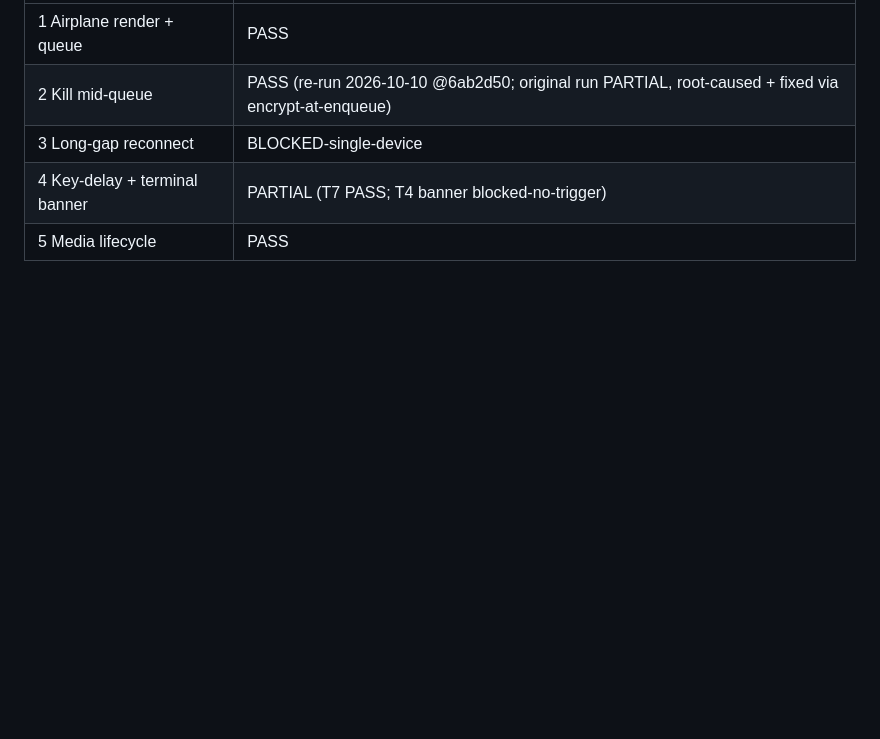
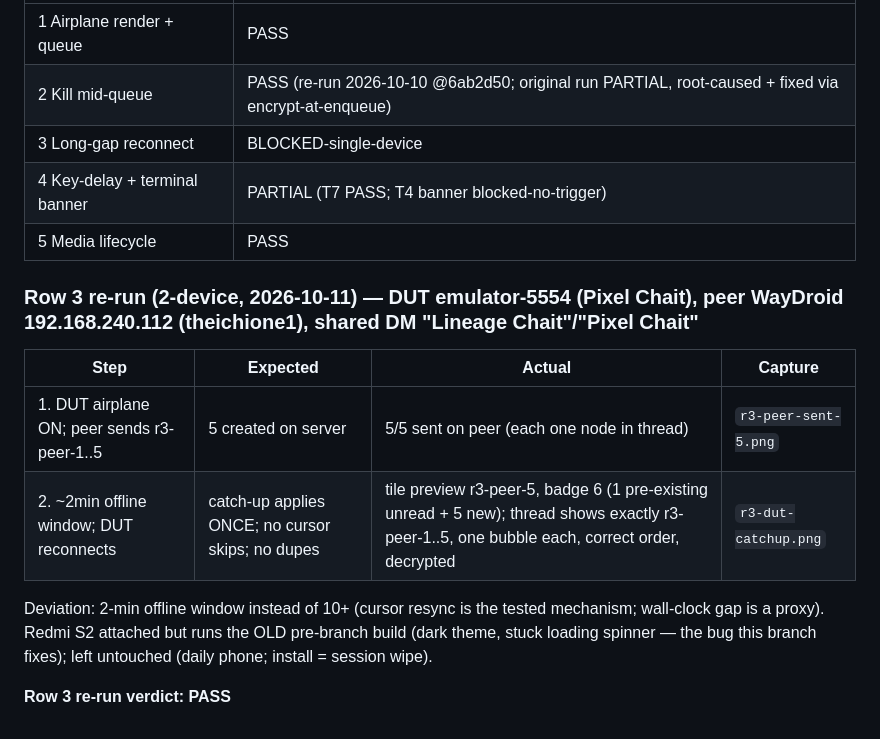
Before and after one commit to chaitanya-dhotre/kuch_bhi, a Markdown page: docs/offline-test-matrix.md, the part around the change. Rendered like a GitHub page; blank space fills up the shorter version.

Commit message:
[Offline] R3 2-device PASS — catch-up once, no dupes/skips
Co-Authored-By: Claude Code <noreply@anthropic.com>

```diff
--- a/docs/offline-test-matrix.md
+++ b/docs/offline-test-matrix.md
@@ -103,3 +103,14 @@ Note: in warm process (no restart) the bubble stayed on placeholder after re-fet
 | 3 Long-gap reconnect | BLOCKED-single-device |
 | 4 Key-delay + terminal banner | PARTIAL (T7 PASS; T4 banner blocked-no-trigger) |
 | 5 Media lifecycle | PASS |
+
+### Row 3 re-run (2-device, 2026-10-11) — DUT emulator-5554 (Pixel Chait), peer WayDroid 192.168.240.112 (theichione1), shared DM "Lineage Chait"/"Pixel Chait"
+
+| Step | Expected | Actual | Capture |
+|---|---|---|---|
+| 1. DUT airplane ON; peer sends r3-peer-1..5 | 5 created on server | 5/5 sent on peer (each one node in thread) | `r3-peer-sent-5.png` |
+| 2. ~2min offline window; DUT reconnects | catch-up applies ONCE; no cursor skips; no dupes | tile preview r3-peer-5, badge 6 (1 pre-existing unread + 5 new); thread shows exactly r3-peer-1..5, one bubble each, correct order, decrypted | `r3-dut-catchup.png` |
+
+Deviation: 2-min offline window instead of 10+ (cursor resync is the tested mechanism; wall-clock gap is a proxy). Redmi S2 attached but runs the OLD pre-branch build (dark theme, stuck loading spinner — the bug this branch fixes); left untouched (daily phone; install = session wipe).
+
+**Row 3 re-run verdict: PASS**
```
Also changed, not shown: docs/captures/r3-dut-catchup.png (added), docs/captures/r3-peer-sent-5.png (added), 1 other file.
